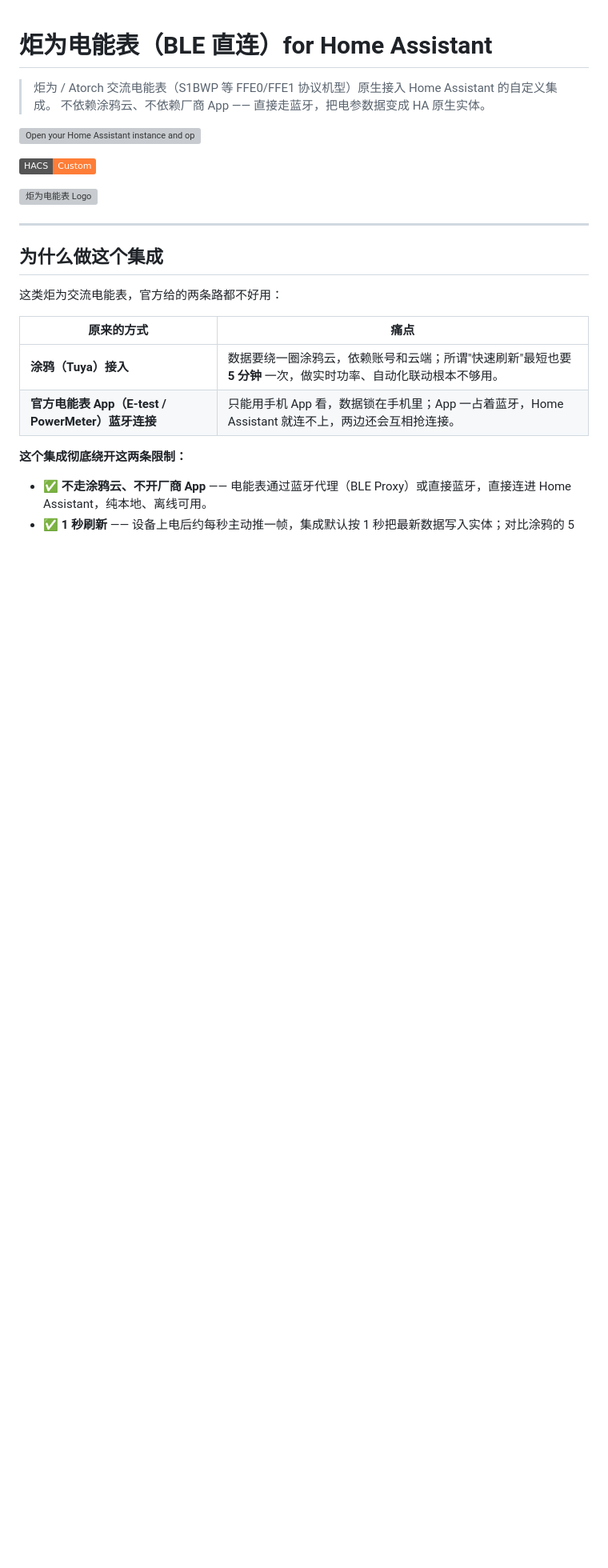
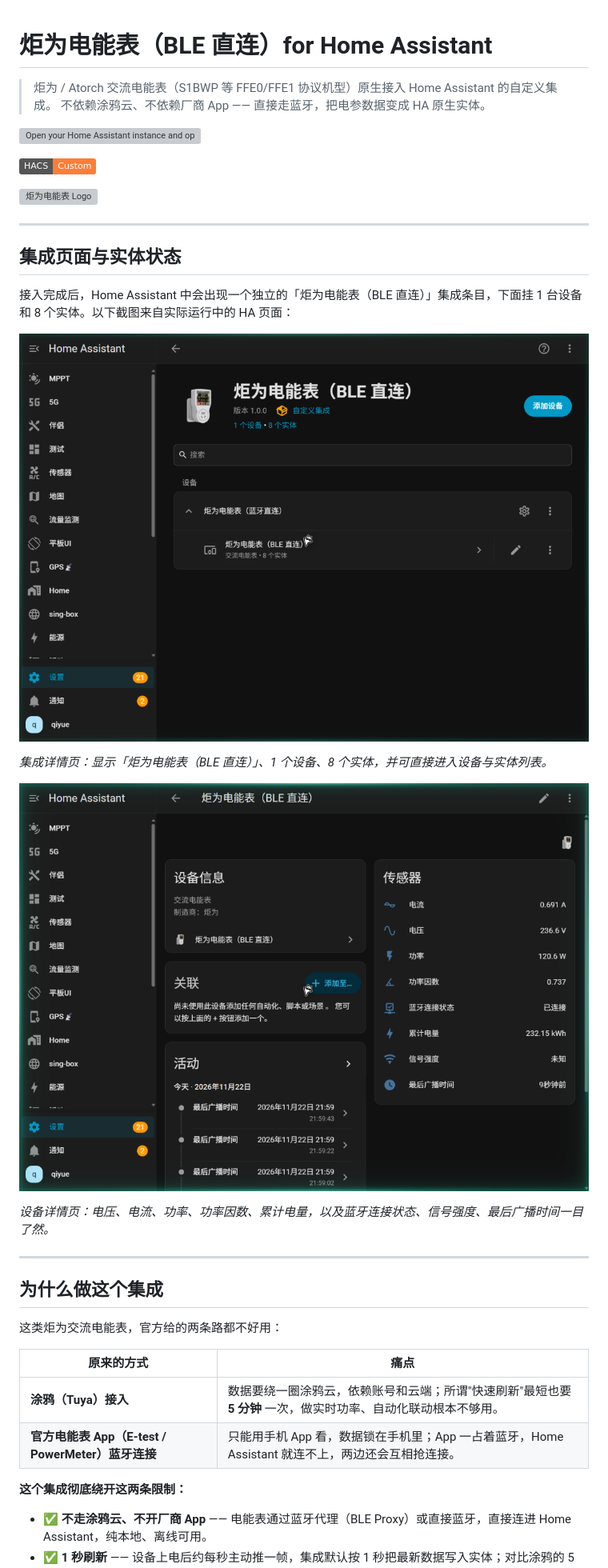
Before and after one commit to qiyuetx/juwei-meter-hacs, a Markdown page: README.md, the part around the change. Shown at 80% size. Drawn GitHub-style; pictures changed too: docs/screenshots/juwei_device_page.png (added), docs/screenshots/juwei_integration_page.png (added); badges without logos; blank space fills up the shorter version; grey boxes are pictures that could not be loaded.

Commit message:
Add Home Assistant integration and device screenshots

```diff
--- a/README.md
+++ b/README.md
@@ -8,6 +8,20 @@
 [![hacs_badge](https://img.shields.io/badge/HACS-Custom-orange.svg)](https://github.com/hacs/integration)
 
 ![炬为电能表 Logo](custom_components/juwei_meter/logo.png)
+
+---
+
+## 集成页面与实体状态
+
+接入完成后，Home Assistant 中会出现一个独立的「炬为电能表（BLE 直连）」集成条目，下面挂 1 台设备和 8 个实体。以下截图来自实际运行中的 HA 页面：
+
+![炬为电能表集成详情页](docs/screenshots/juwei_integration_page.png)
+
+*集成详情页：显示「炬为电能表（BLE 直连）」、1 个设备、8 个实体，并可直接进入设备与实体列表。*
+
+![炬为电能表设备详情页](docs/screenshots/juwei_device_page.png)
+
+*设备详情页：电压、电流、功率、功率因数、累计电量，以及蓝牙连接状态、信号强度、最后广播时间一目了然。*
 
 ---
 
```
